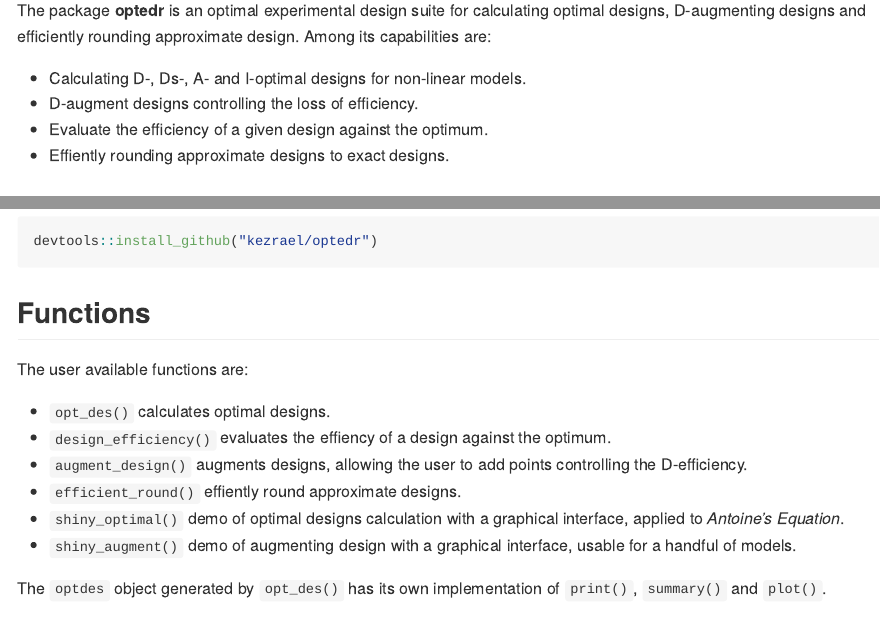
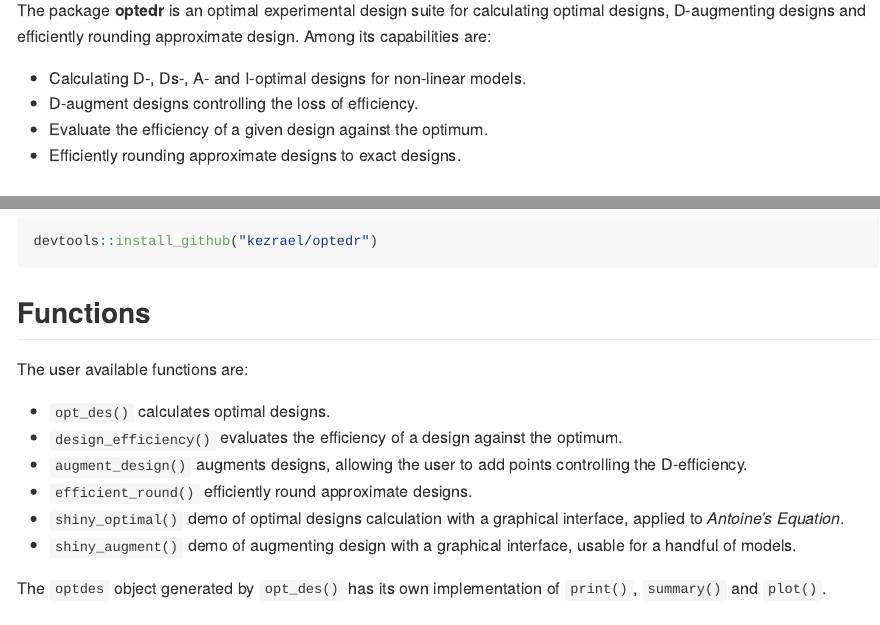
Before and after one commit to Kezrael/optedr, an R Markdown document (README.Rmd): the page in a window 1100 px wide, from 180 px down, and a second part further down, joined at a grey line. The pictures show the output file README.md that the author committed with the source, drawn offline in the style of GitHub.

Commit message:
spell check

```diff
--- a/README.Rmd
+++ b/README.Rmd
@@ -28,7 +28,7 @@ The package **optedr** is an optimal experimental design suite for calculating o
 - Calculating D-, Ds-, A- and I-optimal designs for non-linear models.
 - D-augment designs controlling the loss of efficiency.
 - Evaluate the efficiency of a given design against the optimum.
-- Effiently rounding approximate designs to exact designs.
+- Efficiently rounding approximate designs to exact designs.
 
 
 ## Installation
@@ -50,9 +50,9 @@ devtools::install_github("kezrael/optedr")
 The user available functions are:
 
 - `opt_des()` calculates optimal designs.
-- `design_efficiency()` evaluates the effiency of a design against the optimum.
+- `design_efficiency()` evaluates the efficiency of a design against the optimum.
 - `augment_design()` augments designs, allowing the user to add points controlling the D-efficiency.
-- `efficient_round()` effiently round approximate designs.
+- `efficient_round()` efficiently round approximate designs.
 - `shiny_optimal()` demo of optimal designs calculation with a graphical interface, applied to *Antoine's Equation*.
 - `shiny_augment()` demo of augmenting design with a graphical interface, usable for a handful of models.
 
```
Also changed, not shown: R/augment.R (+1 -1 lines), R/inf_mat_sens.R (+5 -5 lines), R/utils.R (+4 -4 lines), README.md, README.Rmd (2 more changed lines).
